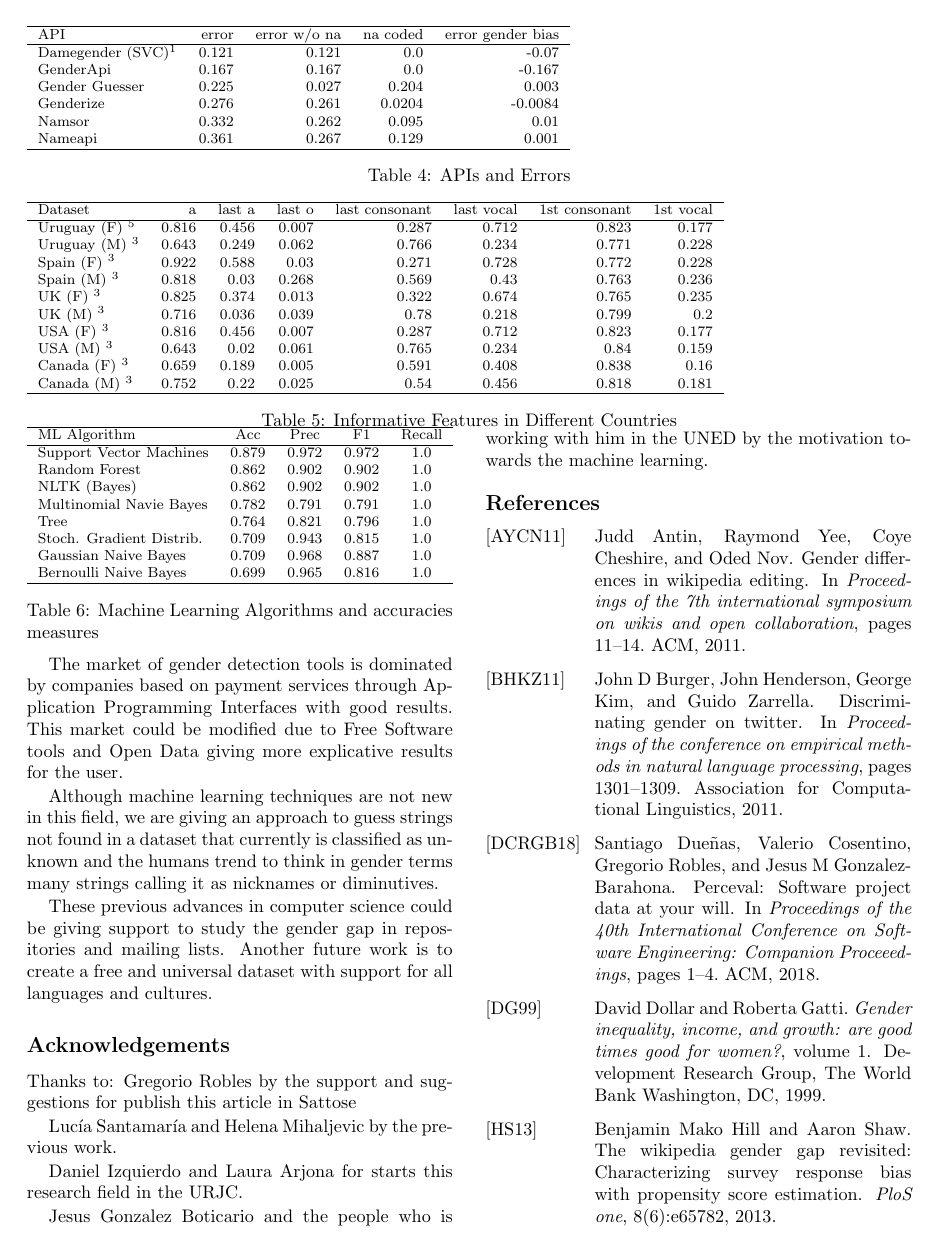
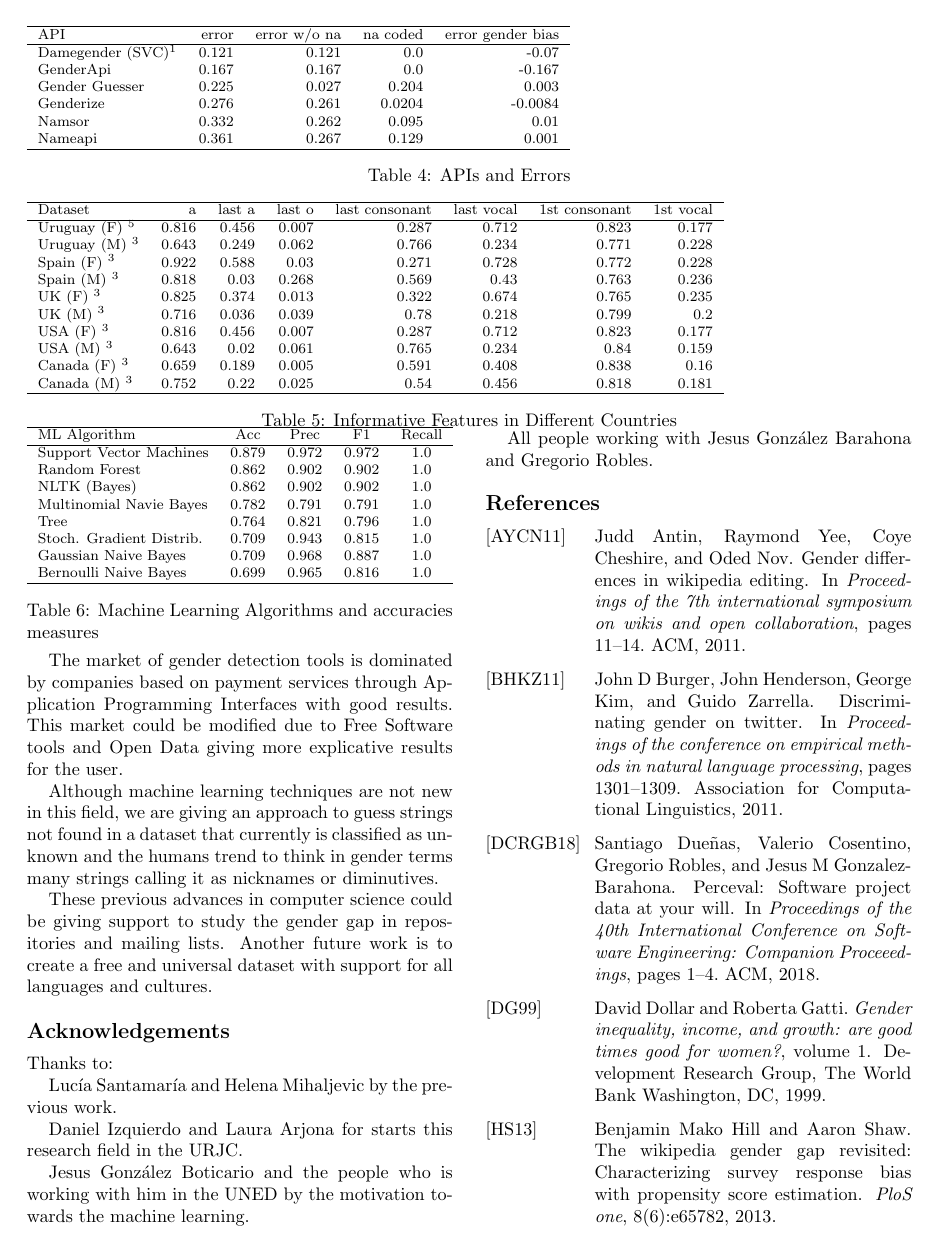
Before and after one commit to davidam/sattose, a LaTeX paper (paper2sattose.tex): page 5 of 6. Compiled offline with pdfLaTeX.

Commit message:
paper2sattose.tex: start fixes about accents

```diff
--- a/paper2sattose.tex
+++ b/paper2sattose.tex
@@ -1,4 +1,5 @@
 \documentclass[a4paper]{article}
+\usepackage[utf8]{inputenc}
 \usepackage{graphicx}
 \usepackage{twocolceurws}
 \usepackage{xcolor}
@@ -10,7 +11,7 @@
 \title{[Artifact Presentation] Damegender: \\ Writing and Comparing Gender Detection Tools}
 
 \author{
-David Arroyo Menendez, Jesus Gonzalez-Barahona, Gregorio Robles \\ Grupo de Sistemas y Comunicaciones (GSyC) \\ Universidad Rey Juan Carlos, Madrid, Spain \\ \{d.arroyome@alumnos, jgb@gsyc, grex@gsyc\}.urjc.es
+David Arroyo Menéndez, Jesus González-Barahona, Gregorio Robles \\ Grupo de Sistemas y Comunicaciones (GSyC) \\ Universidad Rey Juan Carlos, Madrid, Spain \\ \{d.arroyome@alumnos, jgb@gsyc, grex@gsyc\}.urjc.es
 }
 
 
@@ -383,13 +384,14 @@ Another future work is to create a free and universal dataset with support for a
 \section*{Acknowledgements}
 
 Thanks to:
-Gregorio Robles by the support and suggestions for publish this article in Sattose
 
 Lucía Santamaría and Helena Mihaljevic by the previous work.
 
 Daniel Izquierdo and Laura Arjona for starts this research field in the URJC.
 
-Jesus Gonzalez Boticario and the people who is working with him in the UNED by the motivation towards the machine learning.
+Jesus González Boticario and the people who is working with him in the UNED by the motivation towards the machine learning.
+
+All people working with Jesus González Barahona and Gregorio Robles.
 
 \bibliographystyle{alpha}
 \bibliography{bibtex}
```
